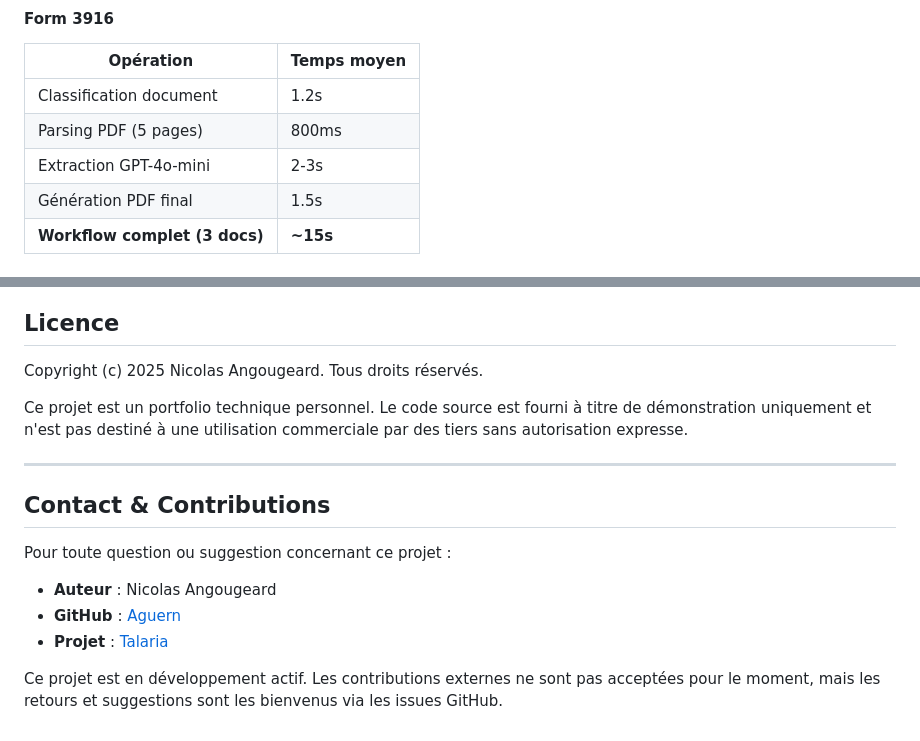
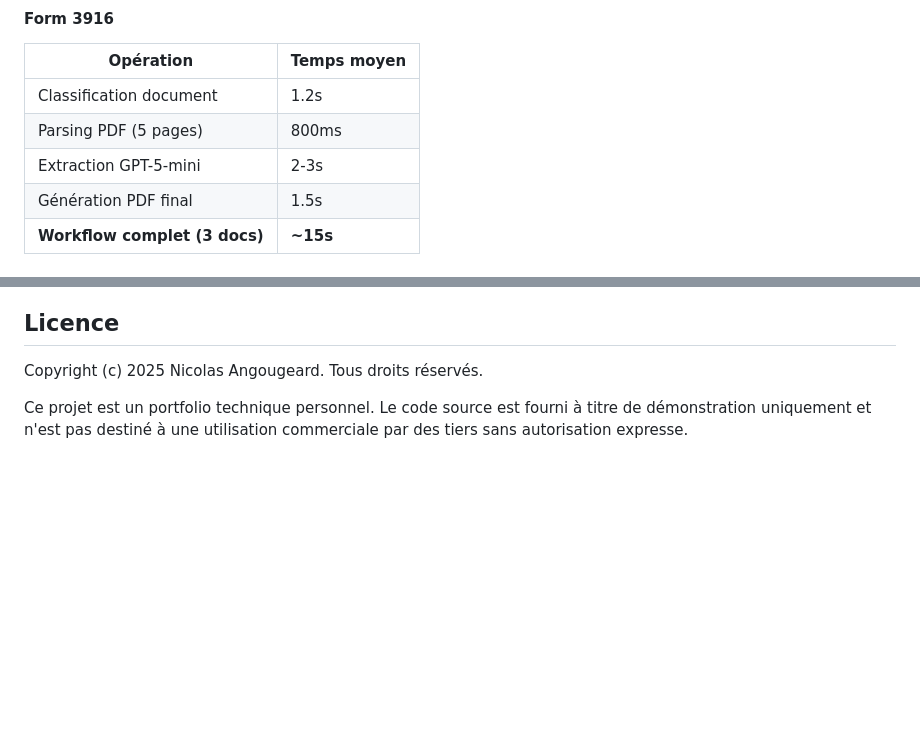
Before and after one commit to Aguern/Talaria, a Markdown page: README.md, 2 parts joined by grey strips. Rendered like a GitHub page; blank space fills up the shorter version.

```diff
--- a/README.md
+++ b/README.md
@@ -750,7 +750,7 @@ docker run -d \
 |-----------|-------------|
 | Classification document | 1.2s |
 | Parsing PDF (5 pages) | 800ms |
-| Extraction GPT-4o-mini | 2-3s |
+| Extraction GPT-5-mini | 2-3s |
 | Génération PDF final | 1.5s |
 | **Workflow complet (3 docs)** | **~15s** |
 
@@ -960,15 +960,3 @@ Des case studies techniques détaillées sont disponibles pour chaque pack :
 Copyright (c) 2025 Nicolas Angougeard. Tous droits réservés.
 
 Ce projet est un portfolio technique personnel. Le code source est fourni à titre de démonstration uniquement et n'est pas destiné à une utilisation commerciale par des tiers sans autorisation expresse.
-
----
-
-## Contact & Contributions
-
-Pour toute question ou suggestion concernant ce projet :
-
-- **Auteur** : Nicolas Angougeard
-- **GitHub** : [Aguern](https://github.com/Aguern)
-- **Projet** : [Talaria](https://github.com/Aguern/Talaria)
-
-Ce projet est en développement actif. Les contributions externes ne sont pas acceptées pour le moment, mais les retours et suggestions sont les bienvenus via les issues GitHub.
```
Also changed, not shown: other parts of README.md (+27 -27 lines).
